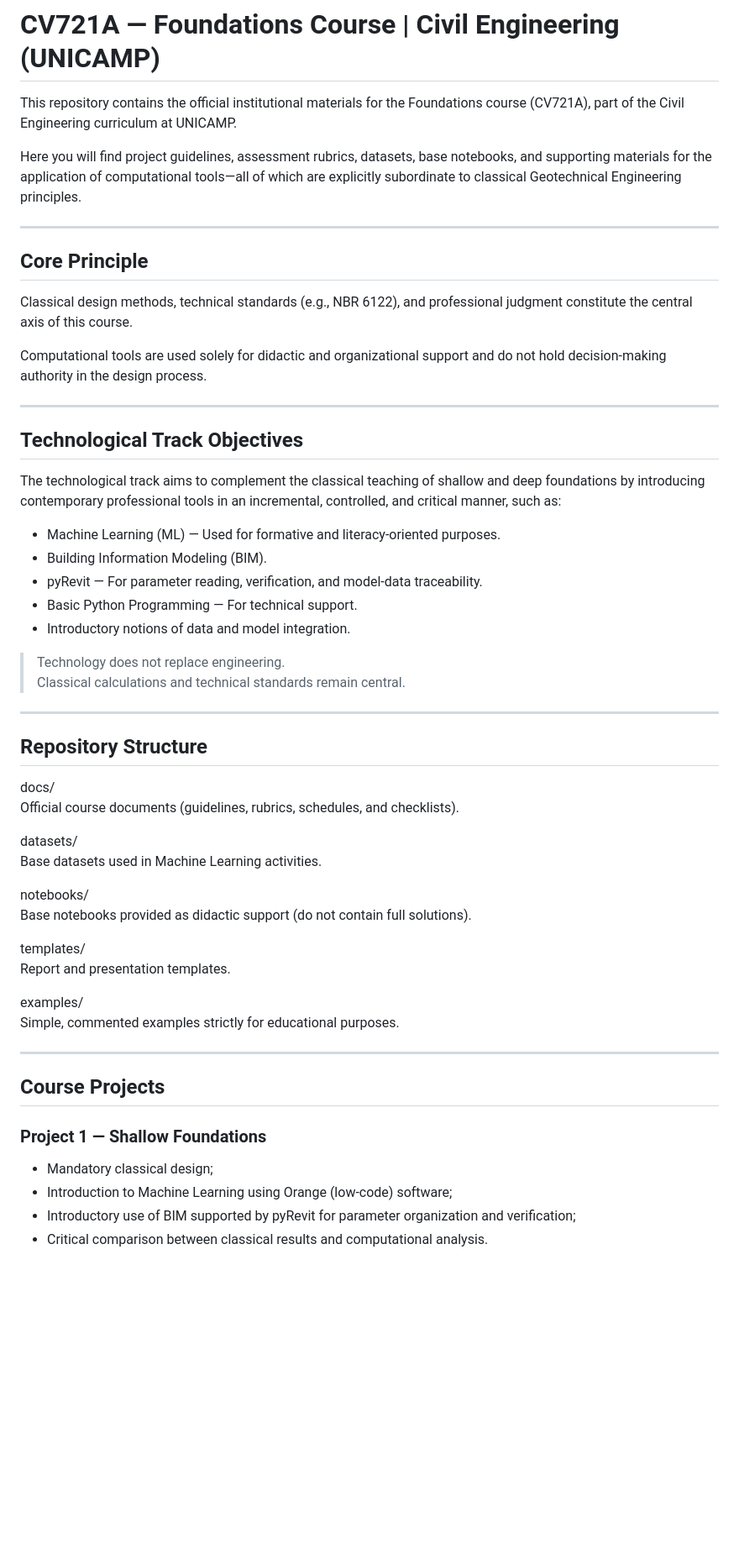
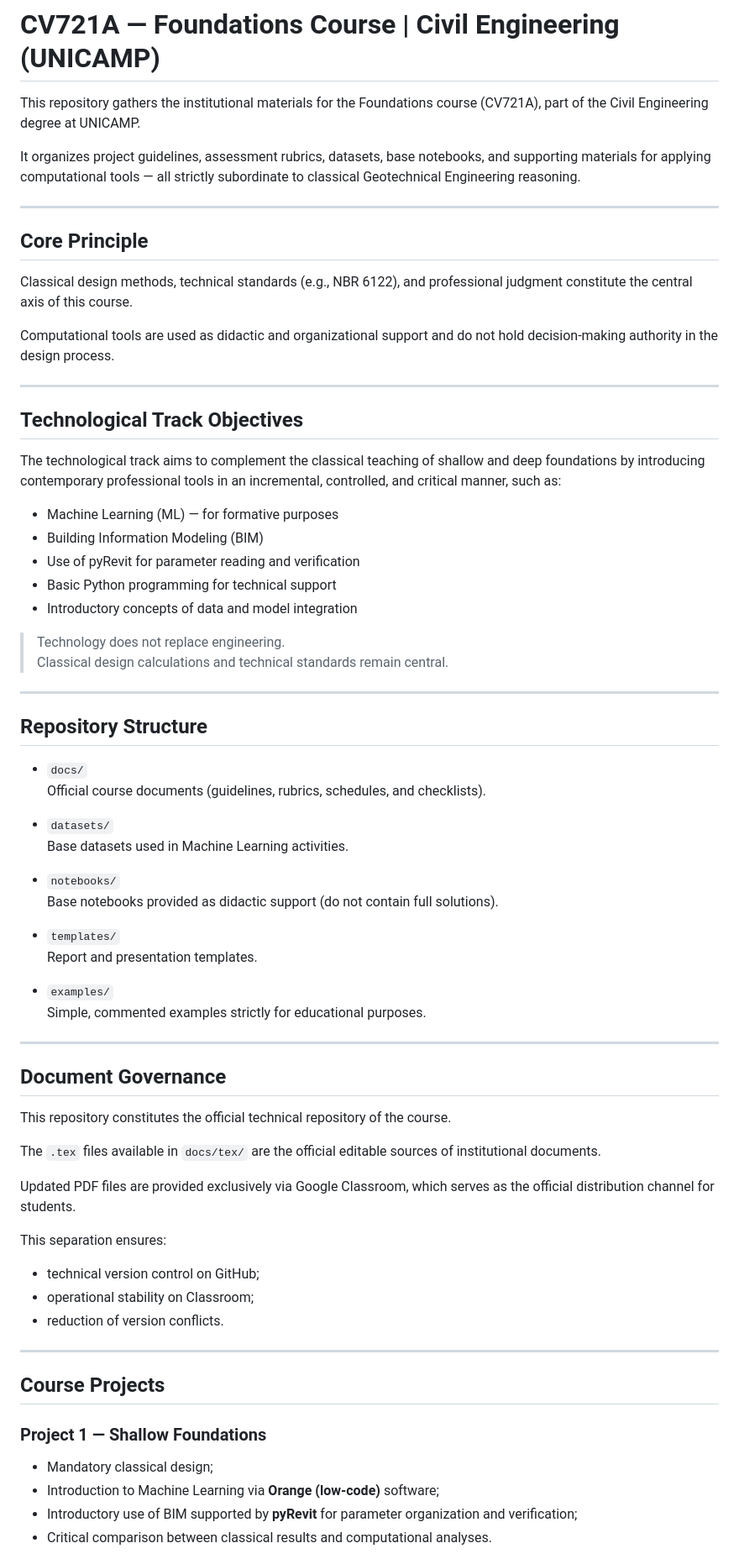
Before and after one commit to cv721a-fundacoes/fundacoes-engenharia, a Markdown page: README.en.md, the part around one of its changes. Shown at 84% size. Drawn GitHub-style; blank space fills up the shorter version.

Commit message:
Revise README for clarity and consistency
Updated language for clarity and consistency throughout the document, including rephrasing sections and enhancing formatting.

```diff
--- a/README.en.md
+++ b/README.en.md
@@ -2,9 +2,9 @@
 
 # CV721A — Foundations Course | Civil Engineering (UNICAMP)
 
-This repository contains the official institutional materials for the Foundations course (CV721A), part of the Civil Engineering curriculum at UNICAMP.
+This repository gathers the institutional materials for the Foundations course (CV721A), part of the Civil Engineering degree at UNICAMP.
 
-Here you will find project guidelines, assessment rubrics, datasets, base notebooks, and supporting materials for the application of computational tools—all of which are explicitly subordinate to classical Geotechnical Engineering principles.
+It organizes project guidelines, assessment rubrics, datasets, base notebooks, and supporting materials for applying computational tools — all strictly subordinate to classical Geotechnical Engineering reasoning.
 
 ---
 
@@ -12,7 +12,7 @@ Here you will find project guidelines, assessment rubrics, datasets, base notebo
 
 Classical design methods, technical standards (e.g., NBR 6122), and professional judgment constitute the central axis of this course.
 
-Computational tools are used solely for didactic and organizational support and do not hold decision-making authority in the design process.
+Computational tools are used as didactic and organizational support and do not hold decision-making authority in the design process.
 
 ---
 
@@ -20,33 +20,49 @@ Computational tools are used solely for didactic and organizational support and
 
 The technological track aims to complement the classical teaching of shallow and deep foundations by introducing contemporary professional tools in an incremental, controlled, and critical manner, such as:
 
-- Machine Learning (ML) — Used for formative and literacy-oriented purposes.
-- Building Information Modeling (BIM).
-- pyRevit — For parameter reading, verification, and model-data traceability.
-- Basic Python Programming — For technical support.
-- Introductory notions of data and model integration.
+- Machine Learning (ML) — for formative purposes
+- Building Information Modeling (BIM)
+- Use of pyRevit for parameter reading and verification
+- Basic Python programming for technical support
+- Introductory concepts of data and model integration
 
 > Technology does not replace engineering.
-> Classical calculations and technical standards remain central.
+> Classical design calculations and technical standards remain central.
 
 ---
 
 ## Repository Structure
 
-docs/
-Official course documents (guidelines, rubrics, schedules, and checklists).
+- `docs/`
+  Official course documents (guidelines, rubrics, schedules, and checklists).
 
-datasets/
-Base datasets used in Machine Learning activities.
+- `datasets/`
+  Base datasets used in Machine Learning activities.
 
-notebooks/
-Base notebooks provided as didactic support (do not contain full solutions).
+- `notebooks/`
+  Base notebooks provided as didactic support (do not contain full solutions).
 
-templates/
-Report and presentation templates.
+- `templates/`
+  Report and presentation templates.
 
-examples/
-Simple, commented examples strictly for educational purposes.
+- `examples/`
+  Simple, commented examples strictly for educational purposes.
+
+---
+
+## Document Governance
+
+This repository constitutes the official technical repository of the course.
+
+The `.tex` files available in `docs/tex/` are the official editable sources of institutional documents.
+
+Updated PDF files are provided exclusively via Google Classroom, which serves as the official distribution channel for students.
+
+This separation ensures:
+
+- technical version control on GitHub;
+- operational stability on Classroom;
+- reduction of version conflicts.
 
 ---
 
@@ -55,7 +71,7 @@ Simple, commented examples strictly for educational purposes.
 ### Project 1 — Shallow Foundations
 
 - Mandatory classical design;
-- Introduction to Machine Learning using Orange (low-code) software;
-- Introductory use of BIM supported by pyRevit for parameter organization and verification;
-- Critical comparison between classical results and computational analysis.
+- Introduction to Machine Learning via **Orange (low-code)** software;
+- Introductory use of BIM supported by **pyRevit** for parameter organization and verification;
+- Critical comparison between classical results and computational analyses.
 
```
Also changed, not shown: other parts of README.en.md (+14 -17 lines).
